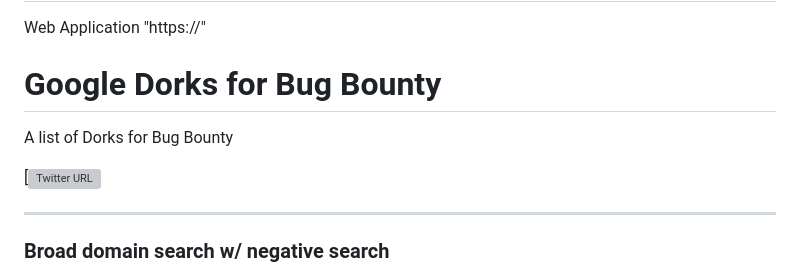
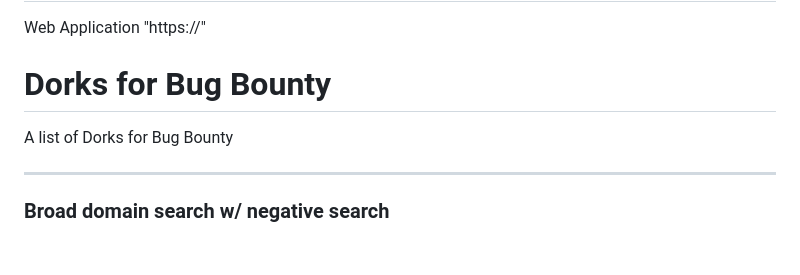
Before and after one commit to Kcoof/Dorks-for-all-, a Markdown page: README.md, the part around the change. Rendered like a GitHub page; blank space fills up the shorter version; grey boxes are pictures that could not be loaded.

```diff
--- a/README.md
+++ b/README.md
@@ -2,12 +2,9 @@
 
 Web Application "https://"
 
-# Google Dorks for Bug Bounty
+# Dorks for Bug Bounty
 
 A list of  Dorks for Bug Bounty
-
-[![Twitter URL](https://twitter.com/kcoof)
-</p>
 
 ---
 ### Broad domain search w/ negative search
```
